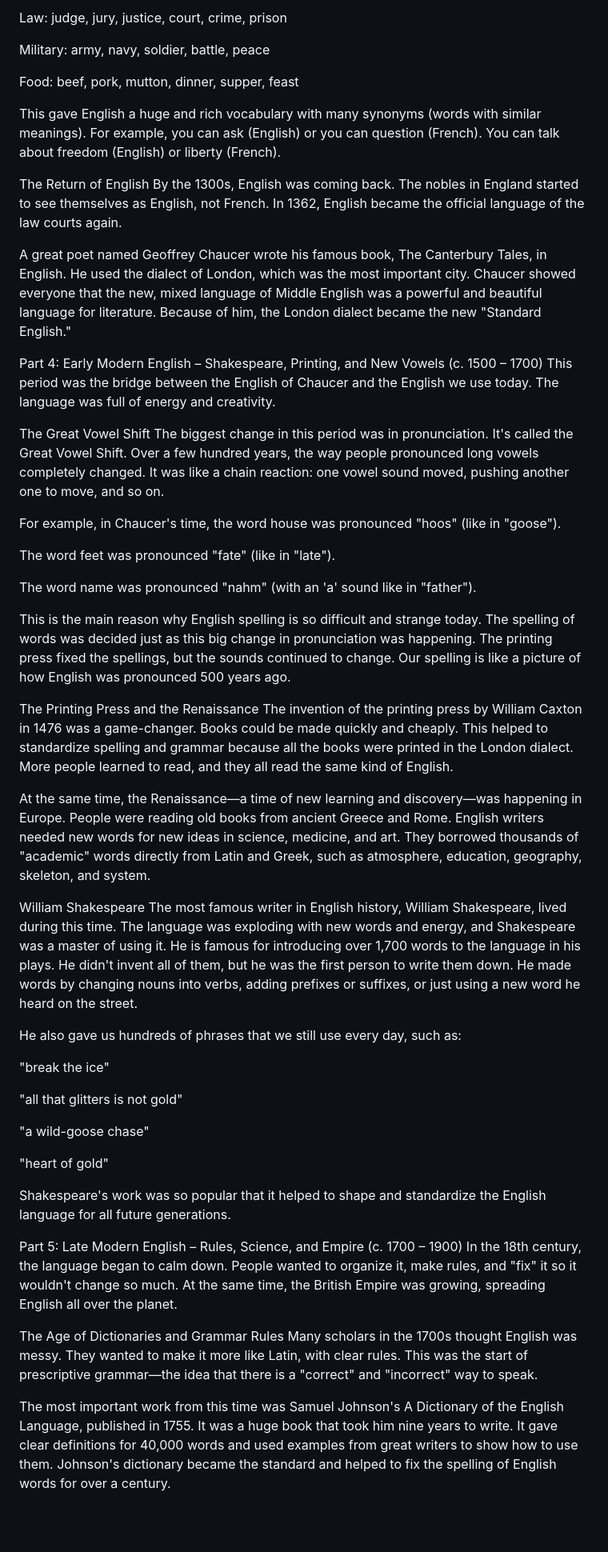
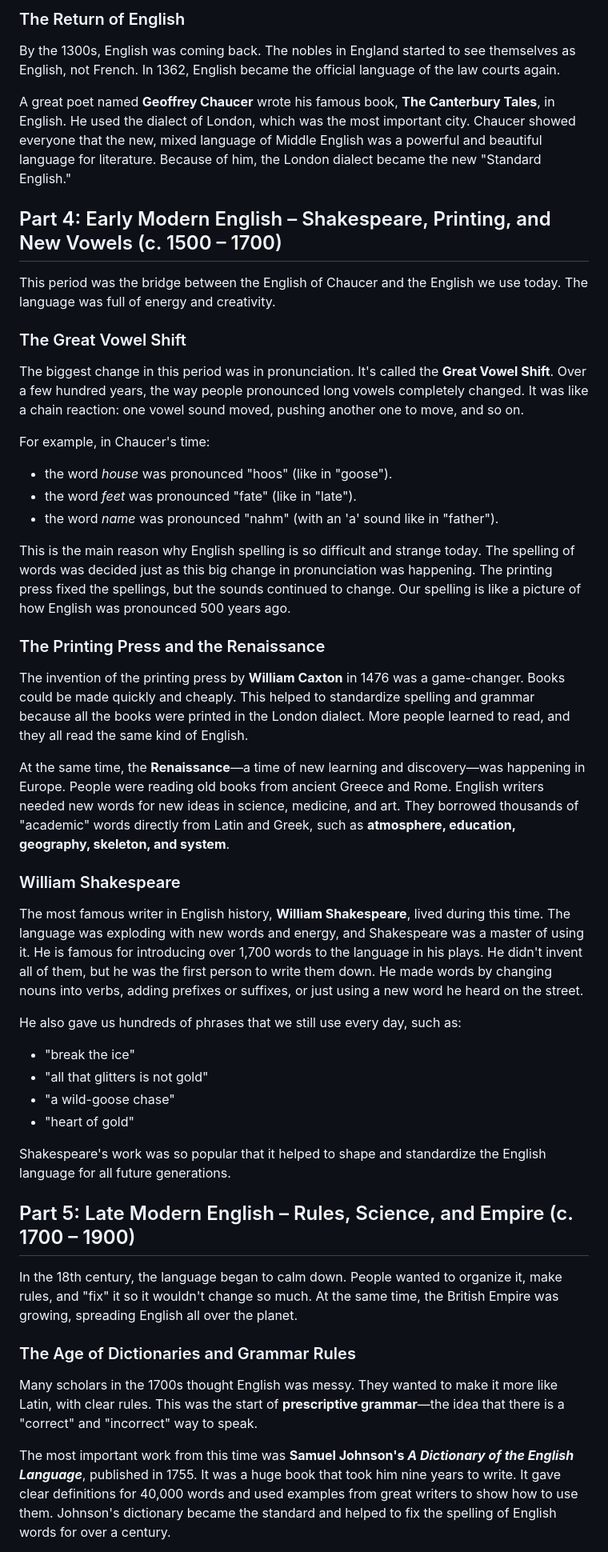
Before and after one commit to ErrorCode0000/English-History, a Markdown page: History.md, the part around one of its changes. Shown at 80% size. GitHub-like rendering; blank space fills up the shorter version.

```diff
--- a/History.md
+++ b/History.md
@@ -83,56 +83,43 @@ Government: government, parliament, crown, state, country
 
-Law: judge, jury, justice, court, crime, prison
-
-Military: army, navy, soldier, battle, peace
-
-Food: beef, pork, mutton, dinner, supper, feast
-
-This gave English a huge and rich vocabulary with many synonyms (words with similar meanings). For example, you can ask (English) or you can question (French). You can talk about freedom (English) or liberty (French).
-
-The Return of English
+### The Return of English
 By the 1300s, English was coming back. The nobles in England started to see themselves as English, not French. In 1362, English became the official language of the law courts again.
 
-A great poet named Geoffrey Chaucer wrote his famous book, The Canterbury Tales, in English. He used the dialect of London, which was the most important city. Chaucer showed everyone that the new, mixed language of Middle English was a powerful and beautiful language for literature. Because of him, the London dialect became the new "Standard English."
+A great poet named **Geoffrey Chaucer** wrote his famous book, **The Canterbury Tales**, in English. He used the dialect of London, which was the most important city. Chaucer showed everyone that the new, mixed language of Middle English was a powerful and beautiful language for literature. Because of him, the London dialect became the new "Standard English."
 
-Part 4: Early Modern English – Shakespeare, Printing, and New Vowels (c. 1500 – 1700)
+## Part 4: Early Modern English – Shakespeare, Printing, and New Vowels (c. 1500 – 1700)
 This period was the bridge between the English of Chaucer and the English we use today. The language was full of energy and creativity.
 
-The Great Vowel Shift
-The biggest change in this period was in pronunciation. It's called the Great Vowel Shift. Over a few hundred years, the way people pronounced long vowels completely changed. It was like a chain reaction: one vowel sound moved, pushing another one to move, and so on.
+### The Great Vowel Shift
+The biggest change in this period was in pronunciation. It's called the **Great Vowel Shift**. Over a few hundred years, the way people pronounced long vowels completely changed. It was like a chain reaction: one vowel sound moved, pushing another one to move, and so on.
 
-For example, in Chaucer's time, the word house was pronounced "hoos" (like in "goose").
-
-The word feet was pronounced "fate" (like in "late").
-
-The word name was pronounced "nahm" (with an 'a' sound like in "father").
+For example, in Chaucer's time:
+* the word *house* was pronounced "hoos" (like in "goose").
+* the word *feet* was pronounced "fate" (like in "late").
+* the word *name* was pronounced "nahm" (with an 'a' sound like in "father").
 
 This is the main reason why English spelling is so difficult and strange today. The spelling of words was decided just as this big change in pronunciation was happening. The printing press fixed the spellings, but the sounds continued to change. Our spelling is like a picture of how English was pronounced 500 years ago.
 
-The Printing Press and the Renaissance
-The invention of the printing press by William Caxton in 1476 was a game-changer. Books could be made quickly and cheaply. This helped to standardize spelling and grammar because all the books were printed in the London dialect. More people learned to read, and they all read the same kind of English.
+### The Printing Press and the Renaissance
+The invention of the printing press by **William Caxton** in 1476 was a game-changer. Books could be made quickly and cheaply. This helped to standardize spelling and grammar because all the books were printed in the London dialect. More people learned to read, and they all read the same kind of English.
 
-At the same time, the Renaissance—a time of new learning and discovery—was happening in Europe. People were reading old books from ancient Greece and Rome. English writers needed new words for new ideas in science, medicine, and art. They borrowed thousands of "academic" words directly from Latin and Greek, such as atmosphere, education, geography, skeleton, and system.
+At the same time, the **Renaissance**—a time of new learning and discovery—was happening in Europe. People were reading old books from ancient Greece and Rome. English writers needed new words for new ideas in science, medicine, and art. They borrowed thousands of "academic" words directly from Latin and Greek, such as **atmosphere, education, geography, skeleton, and system**.
 
-William Shakespeare
-The most famous writer in English history, William Shakespeare, lived during this time. The language was exploding with new words and energy, and Shakespeare was a master of using it. He is famous for introducing over 1,700 words to the language in his plays. He didn't invent all of them, but he was the first person to write them down. He made words by changing nouns into verbs, adding prefixes or suffixes, or just using a new word he heard on the street.
+### William Shakespeare
+The most famous writer in English history, **William Shakespeare**, lived during this time. The language was exploding with new words and energy, and Shakespeare was a master of using it. He is famous for introducing over 1,700 words to the language in his plays. He didn't invent all of them, but he was the first person to write them down. He made words by changing nouns into verbs, adding prefixes or suffixes, or just using a new word he heard on the street.
 
 He also gave us hundreds of phrases that we still use every day, such as:
-
-"break the ice"
-
-"all that glitters is not gold"
-
-"a wild-goose chase"
-
-"heart of gold"
+* "break the ice"
+* "all that glitters is not gold"
+* "a wild-goose chase"
+* "heart of gold"
 
 Shakespeare's work was so popular that it helped to shape and standardize the English language for all future generations.
 
-Part 5: Late Modern English – Rules, Science, and Empire (c. 1700 – 1900)
+## Part 5: Late Modern English – Rules, Science, and Empire (c. 1700 – 1900)
 In the 18th century, the language began to calm down. People wanted to organize it, make rules, and "fix" it so it wouldn't change so much. At the same time, the British Empire was growing, spreading English all over the planet.
 
-The Age of Dictionaries and Grammar Rules
-Many scholars in the 1700s thought English was messy. They wanted to make it more like Latin, with clear rules. This was the start of prescriptive grammar—the idea that there is a "correct" and "incorrect" way to speak.
+### The Age of Dictionaries and Grammar Rules
+Many scholars in the 1700s thought English was messy. They wanted to make it more like Latin, with clear rules. This was the start of **prescriptive grammar**—the idea that there is a "correct" and "incorrect" way to speak.
 
-The most important work from this time was Samuel Johnson's A Dictionary of the English Language, published in 1755. It was a huge book that took him nine years to write. It gave clear definitions for 40,000 words and used examples from great writers to show how to use them. Johnson's dictionary became the standard and helped to fix the spelling of English words for over a century.
+The most important work from this time was **Samuel Johnson's *A Dictionary of the English Language***, published in 1755. It was a huge book that took him nine years to write. It gave clear definitions for 40,000 words and used examples from great writers to show how to use them. Johnson's dictionary became the standard and helped to fix the spelling of English words for over a century.
 
```
Also changed, not shown: other parts of History.md (+59 -64 lines).
